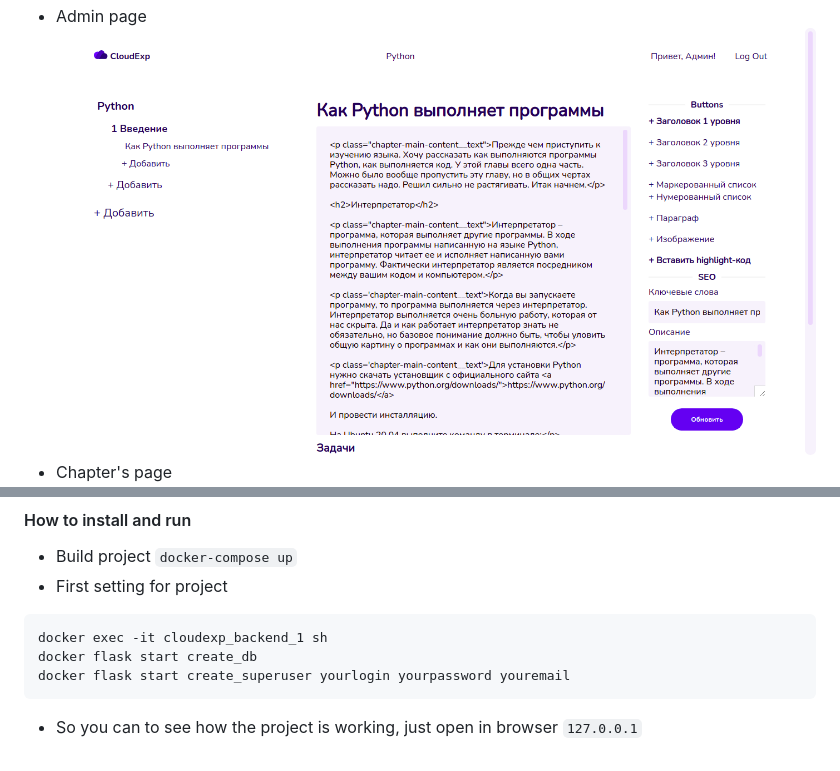
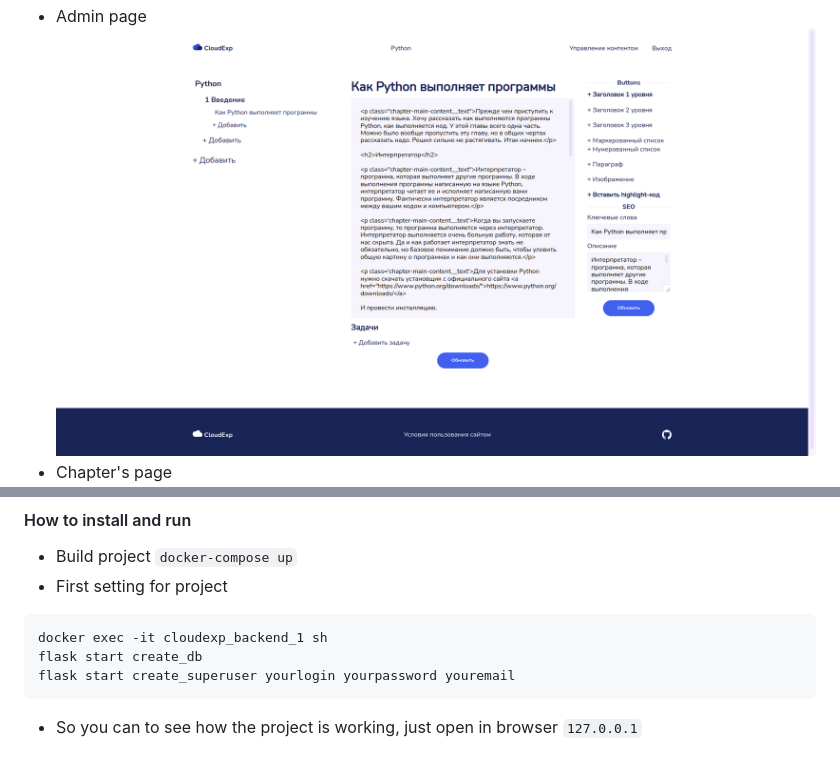
Before and after one commit to Dislate/CloudExp, a Markdown page: README.md, 2 parts joined by grey strips. Drawn GitHub-style; pictures changed too: Readme_images/view-admin-panel.png.

`````diff
--- a/README.md
+++ b/README.md
@@ -22,7 +22,7 @@ and etc.
 * First setting for project
 ````bash
 docker exec -it cloudexp_backend_1 sh
-docker flask start create_db
-docker flask start create_superuser yourlogin yourpassword youremail
+flask start create_db
+flask start create_superuser yourlogin yourpassword youremail
 ````
 * So you can to see how the project is working, just open in browser `127.0.0.1`
`````
Also changed, not shown: 2 other files.
